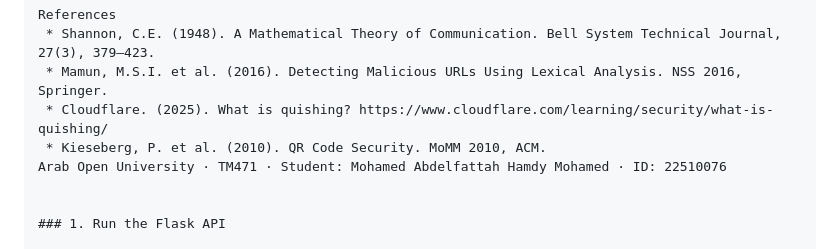
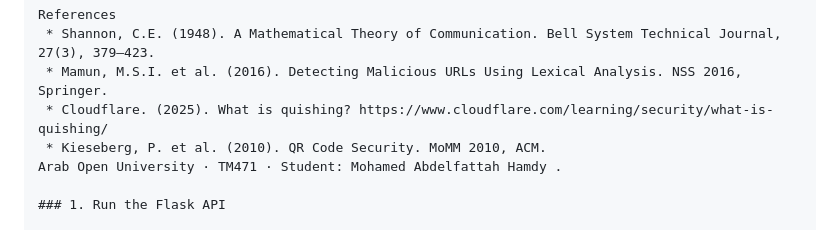
Before and after one commit to DaKillerShadow/quishing_guard_final, a Markdown page: README.md, the part around the change. Rendered like a GitHub page.

```diff
--- a/README.md
+++ b/README.md
@@ -162,8 +162,7 @@ References
  * Mamun, M.S.I. et al. (2016). Detecting Malicious URLs Using Lexical Analysis. NSS 2016, Springer.
  * Cloudflare. (2025). What is quishing? https://www.cloudflare.com/learning/security/what-is-quishing/
  * Kieseberg, P. et al. (2010). QR Code Security. MoMM 2010, ACM.
-Arab Open University · TM471 · Student: Mohamed Abdelfattah Hamdy Mohamed · ID: 22510076
-
+Arab Open University · TM471 · Student: Mohamed Abdelfattah Hamdy .
 
 ### 1. Run the Flask API
 
```
